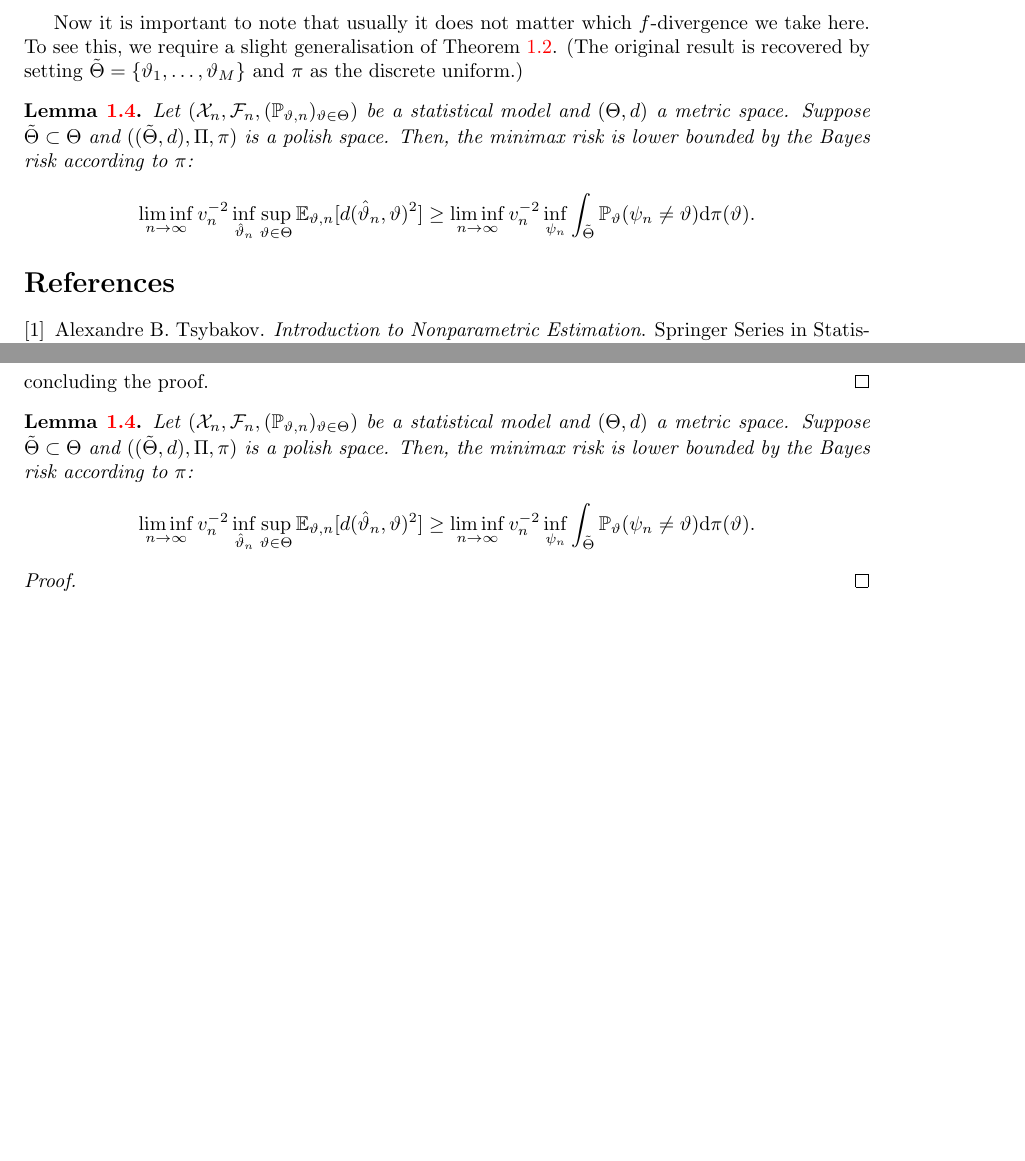
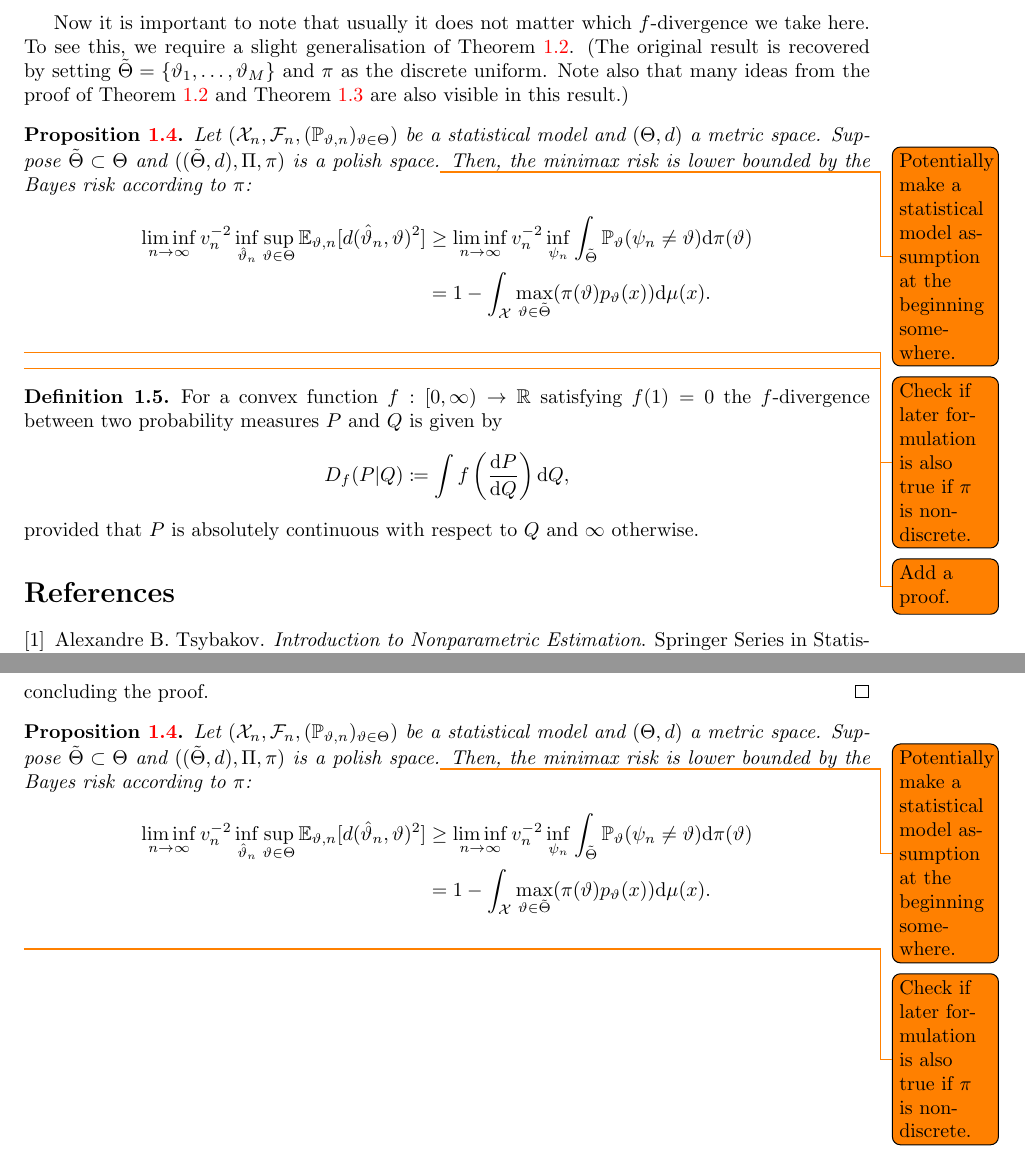
Before and after one commit to ziebelle/Minimax-lowerbounds, a LaTeX document (main.tex, which reads preamble.sty): two parts of pages 2 and 4 of 4, joined at a grey line, cut so that both start at the same text, the shorter picture padded with empty space. Compiled offline with pdfLaTeX.

Commit message:
Updates from Overleaf

```diff
--- a/main.tex
+++ b/main.tex
@@ -104,12 +105,22 @@ where we have used that $\max(a,b) \geq \frac{1}{2}(a+b)$. By going over to the
 \end{equation*}
 concluding the proof.
 \end{proof}
-Now it is important to note that usually it does not matter which $f$-divergence we take here. To see this, we require a slight generalisation of \Cref{result:reduction_scheme}. (The original result is recovered by setting $\tilde{\Theta}=\{\vartheta_1, \dots, \vartheta_M\}$ and $\pi$ as the discrete uniform.)
-\begin{lemmarep}
-Let $(\mathcal{X}_n, \mathcal{F}_n, (\mathbb{P}_{\vartheta,n})_{\vartheta \in \Theta})$ be a statistical model and $(\Theta,d)$ a metric space. Suppose $\tilde{\Theta}\subset \Theta$ and $((\tilde{\Theta},d), \Pi, \pi)$ is a polish space. Then, the minimax risk is lower bounded by the Bayes risk according to $\pi$:
+Now it is important to note that usually it does not matter which $f$-divergence we take here. To see this, we require a slight generalisation of \Cref{result:reduction_scheme}. (The original result is recovered by setting $\tilde{\Theta}=\{\vartheta_1, \dots, \vartheta_M\}$ and $\pi$ as the discrete uniform. Note also that many ideas from the proof of \Cref{result:reduction_scheme} and \Cref{result:tv_lowerbound} are also visible in this result.)
+\begin{propositionrep}
+Let $(\mathcal{X}_n, \mathcal{F}_n, (\mathbb{P}_{\vartheta,n})_{\vartheta \in \Theta})$ be a statistical model and $(\Theta,d)$ a metric space. Suppose $\tilde{\Theta}\subset \Theta$ and $((\tilde{\Theta},d), \Pi, \pi)$ is a polish space.\todo{Potentially make a statistical model assumption at the beginning somewhere.} Then, the minimax risk is lower bounded by the Bayes risk according to $\pi$:
 \begin{equation*}
-\liminf_{n \rightarrow \infty} v_n^{-2} \inf_{\hat{\vartheta}_n} \sup_{\vartheta \in \Theta} \mathbb{E}_{\vartheta,n}[d(\hat{\vartheta}_{n}, \vartheta)^{2}] \geq \liminf_{n \rightarrow \infty} v_n^{-2} \inf_{\psi_n} \int_{\tilde{\Theta}} \mathbb{P}_{\vartheta}(\psi_n \neq \vartheta) \mathrm{d}\pi(\vartheta).
+\begin{aligned}
+\liminf_{n \rightarrow \infty} v_n^{-2} \inf_{\hat{\vartheta}_n} \sup_{\vartheta \in \Theta} \mathbb{E}_{\vartheta,n}[d(\hat{\vartheta}_{n}, \vartheta)^{2}] &\geq \liminf_{n \rightarrow \infty} v_n^{-2} \inf_{\psi_n} \int_{\tilde{\Theta}} \mathbb{P}_{\vartheta}(\psi_n \neq \vartheta) \mathrm{d}\pi(\vartheta)\\
+&=1-\int_{\mathcal{X}}\max_{\vartheta \in \tilde{\Theta}} (\pi(\vartheta)p_{\vartheta}(x))\mathrm{d}\mu(x).
+\end{aligned}
+\end{equation*}\todo{Check if later formulation is also true if $\pi$ is non-discrete.}
+\end{propositionrep}
+\todo{Add a proof.}
+\begin{definition}
+For a convex function $f:[0,\infty) \rightarrow \mathbb{R}$ satisfying $f(1)=0$ the $f$-divergence between two probability measures $P$ and $Q$ is given by
+\begin{equation*}
+D_f(P | Q) \coloneqq \int f \left(\frac{\mathrm{d}P}{\mathrm{d}Q}\right)\mathrm{d}Q,
 \end{equation*}
-\end{lemmarep}
-\begin{proof}
+provided that $P$ is absolutely continuous with respect to $Q$ and $\infty$ otherwise.
+\end{definition}
 
--- a/preamble.sty
+++ b/preamble.sty
@@ -29,11 +29,11 @@
 \newtheoremrep{question}[theorem]{Question}
 \usepackage{xparse}
 
-\let\marginnote\someundefinedcommand
-\usepackage{marginnote}
-\newcommand\todo[1]{\marginnote{{\color{red} \small #1}}}
+%\let\marginnote\someundefinedcommand
+%\usepackage{marginnote}
+%\newcommand\todo[1]{\marginnote{{\color{red} \small #1}}}
 
-
+\usepackage{todonotes}
 
 \def\woMR#1{\w@MR#1MR#1MR\relax}
 \def\w@MR#1MR#2MR#3\relax{#2}
```
Also changed, not shown: main.tex (7 more changed lines).
